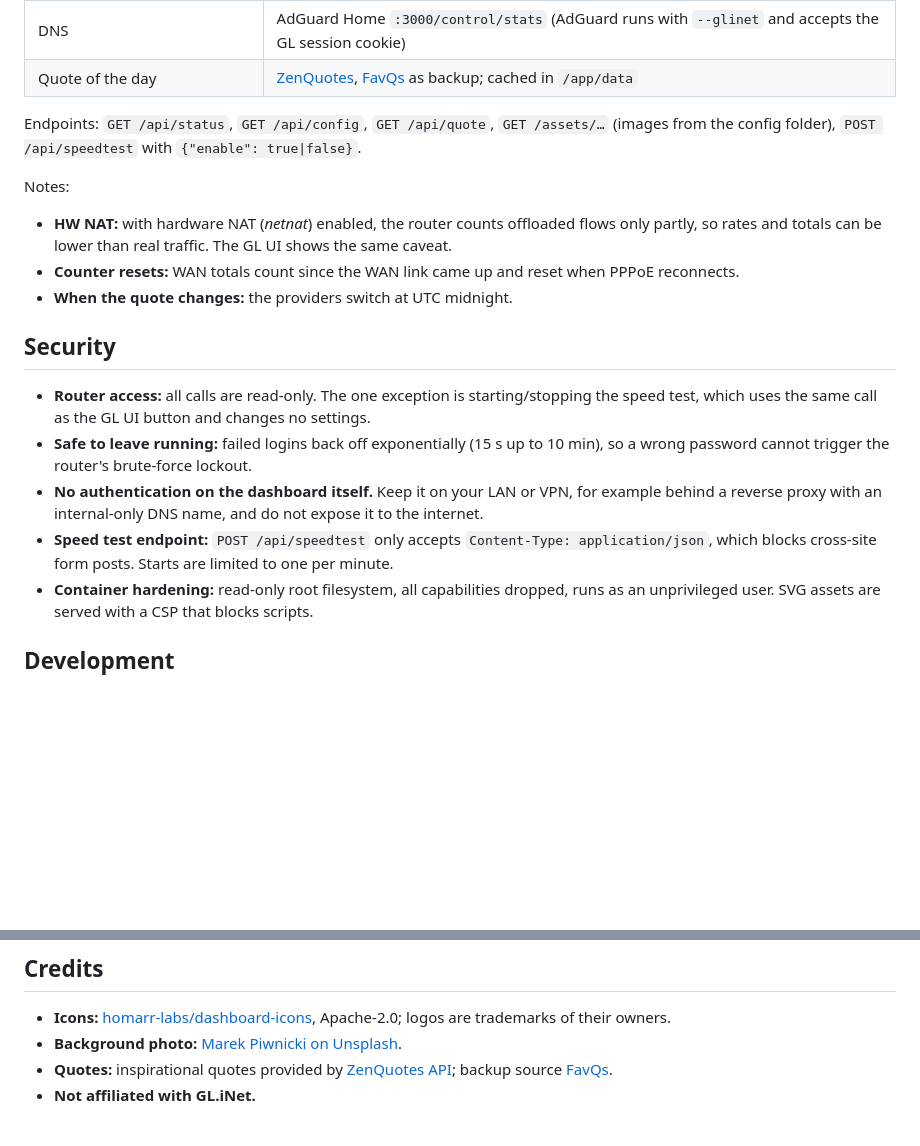
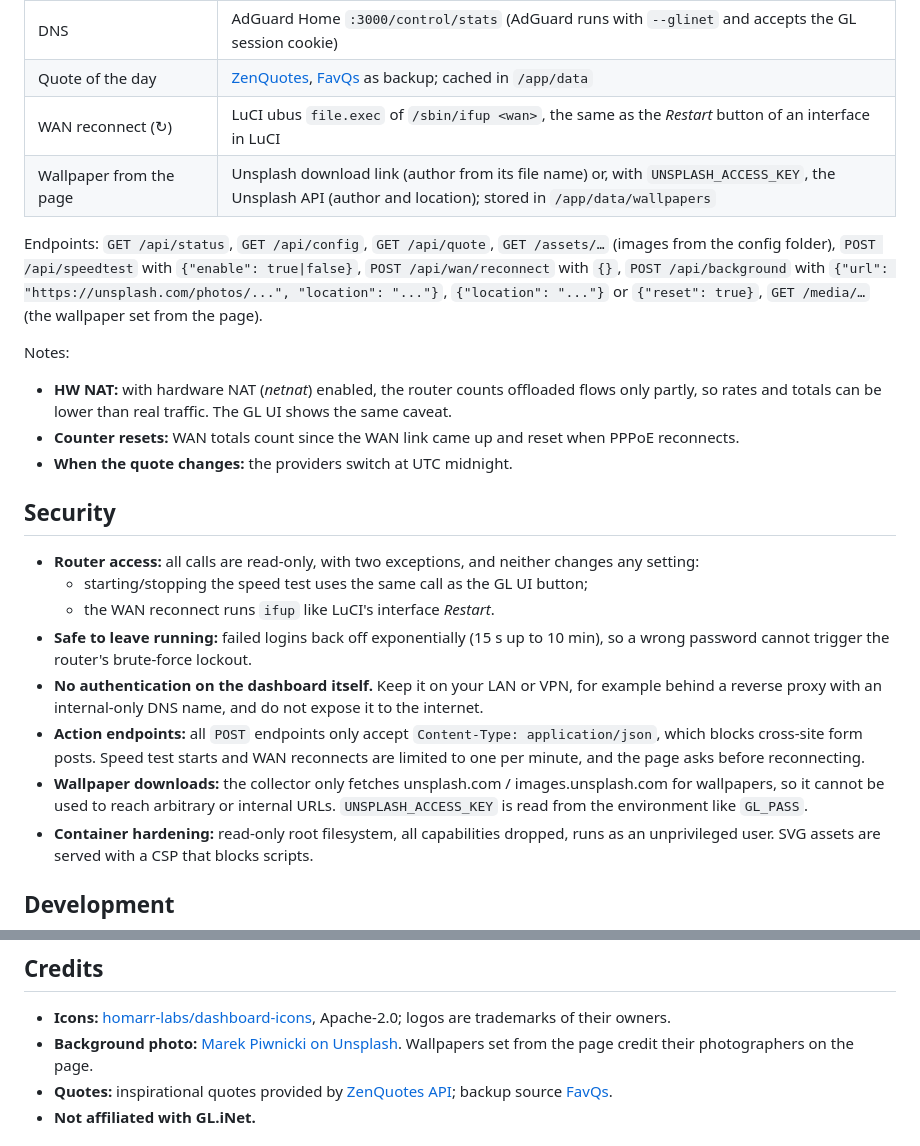
Before and after one commit to sSpeaker/glinet-dashboard, a Markdown page: README.md, 2 parts joined by grey strips. GitHub-like rendering; blank space fills up the shorter version.

```diff
--- a/README.md
+++ b/README.md
@@ -173,9 +201,13 @@ The page is a single static HTML file served by the same process.
 | WAN byte counters, uptime | LuCI ubus: `network.interface dump`, `luci-rpc getNetworkDevices` |
 | DNS | AdGuard Home `:3000/control/stats` (AdGuard runs with `--glinet` and accepts the GL session cookie) |
 | Quote of the day | [ZenQuotes](https://zenquotes.io/), [FavQs](https://favqs.com/) as backup; cached in `/app/data` |
+| WAN reconnect (↻) | LuCI ubus `file.exec` of `/sbin/ifup <wan>`, the same as the *Restart* button of an interface in LuCI |
+| Wallpaper from the page | Unsplash download link (author from its file name) or, with `UNSPLASH_ACCESS_KEY`, the Unsplash API (author and location); stored in `/app/data/wallpapers` |
 
 Endpoints: `GET /api/status`, `GET /api/config`, `GET /api/quote`, `GET /assets/…` (images from the config folder),
-`POST /api/speedtest` with `{"enable": true|false}`.
+`POST /api/speedtest` with `{"enable": true|false}`, `POST /api/wan/reconnect` with `{}`,
+`POST /api/background` with `{"url": "https://unsplash.com/photos/...", "location": "..."}`, `{"location": "..."}` or `{"reset": true}`,
+`GET /media/…` (the wallpaper set from the page).
 
 Notes:
 
@@ -185,10 +217,13 @@ Notes:
 
 ## Security
 
-- **Router access:** all calls are read-only. The one exception is starting/stopping the speed test, which uses the same call as the GL UI button and changes no settings.
+- **Router access:** all calls are read-only, with two exceptions, and neither changes any setting:
+  - starting/stopping the speed test uses the same call as the GL UI button;
+  - the WAN reconnect runs `ifup` like LuCI's interface *Restart*.
 - **Safe to leave running:** failed logins back off exponentially (15 s up to 10 min), so a wrong password cannot trigger the router's brute-force lockout.
 - **No authentication on the dashboard itself.** Keep it on your LAN or VPN, for example behind a reverse proxy with an internal-only DNS name, and do not expose it to the internet.
-- **Speed test endpoint:** `POST /api/speedtest` only accepts `Content-Type: application/json`, which blocks cross-site form posts. Starts are limited to one per minute.
+- **Action endpoints:** all `POST` endpoints only accept `Content-Type: application/json`, which blocks cross-site form posts. Speed test starts and WAN reconnects are limited to one per minute, and the page asks before reconnecting.
+- **Wallpaper downloads:** the collector only fetches unsplash.com / images.unsplash.com for wallpapers, so it cannot be used to reach arbitrary or internal URLs. `UNSPLASH_ACCESS_KEY` is read from the environment like `GL_PASS`.
 - **Container hardening:** read-only root filesystem, all capabilities dropped, runs as an unprivileged user. SVG assets are served with a CSP that blocks scripts.
 
 ## Development
@@ -203,7 +238,7 @@ The page is plain HTML/CSS/JS in `index.html`; `collector.py` is the whole backe
 ## Credits
 
 - **Icons:** [homarr-labs/dashboard-icons](https://github.com/homarr-labs/dashboard-icons), Apache-2.0; logos are trademarks of their owners.
-- **Background photo:** [Marek Piwnicki on Unsplash](https://unsplash.com/photos/ooxzy4JN6gw).
+- **Background photo:** [Marek Piwnicki on Unsplash](https://unsplash.com/photos/ooxzy4JN6gw). Wallpapers set from the page credit their photographers on the page.
 - **Quotes:** inspirational quotes provided by [ZenQuotes API](https://zenquotes.io/); backup source [FavQs](https://favqs.com/).
 - **Not affiliated with GL.iNet.**
 
```
Also changed, not shown: other parts of README.md (+34 -6 lines), docs/screenshot-dark.jpg, docs/screenshot-light.jpg, 6 other files.
